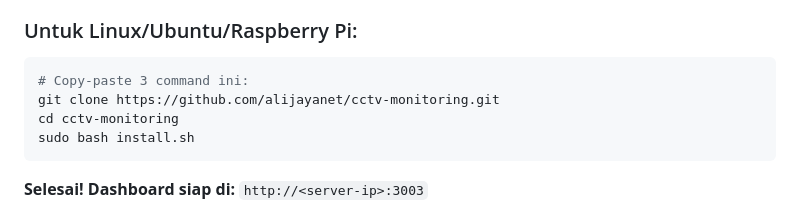
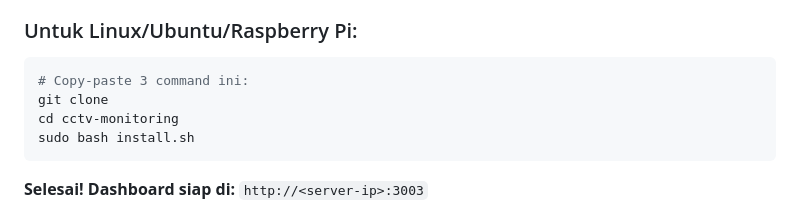
Before and after one commit to portalssh/cctv-monitoring, a Markdown page: README.md, the part around the change. Rendered like a GitHub page.

````diff
--- a/README.md
+++ b/README.md
@@ -13,7 +13,7 @@
 
 ```bash
 # Copy-paste 3 command ini:
-git clone https://github.com/alijayanet/cctv-monitoring.git
+git clone
 cd cctv-monitoring
 sudo bash install.sh
 ```
````
